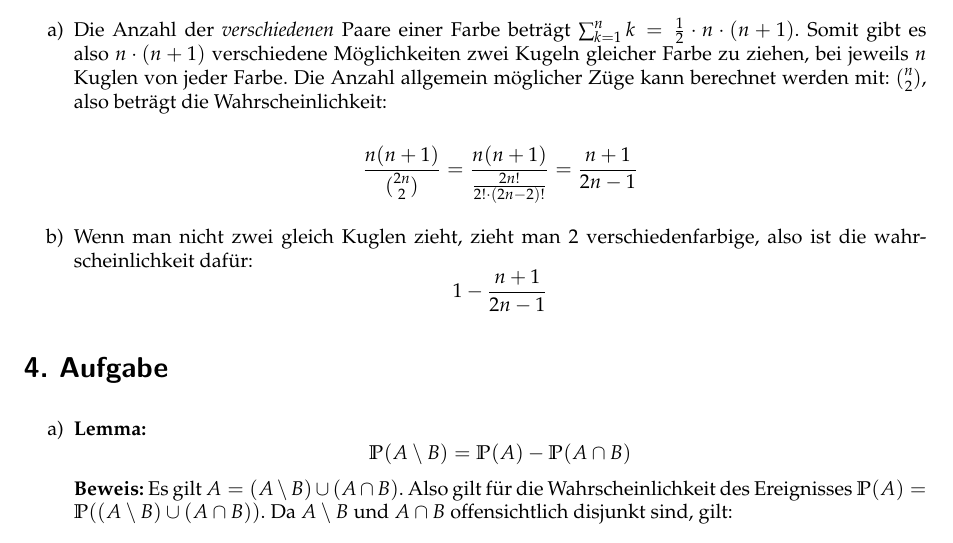
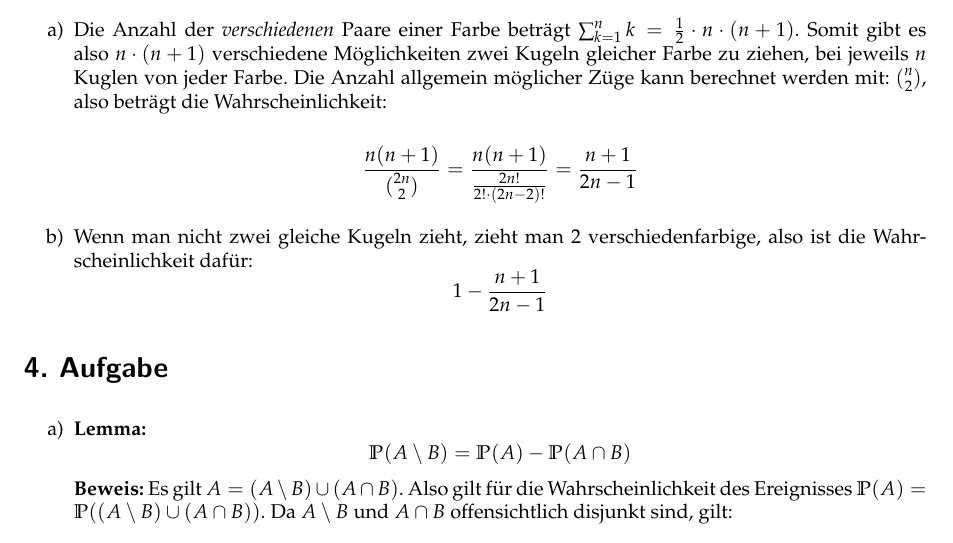
Before and after one commit to TN1ck/awesome-stochastik, a LaTeX document (Hausaufgabe 1/Ha1.tex): part of page 2 of 3, cut so that both start at the same text. Compiled offline with pdfLaTeX.

Commit message:
Spelling

```diff
--- a/Hausaufgabe 1/Ha1.tex
+++ b/Hausaufgabe 1/Ha1.tex
@@ -78,7 +78,7 @@ Maximilian Bachl\> 341455
 		 also beträgt die Wahrscheinlichkeit:
 
 		 \[ \frac{n(n+1)}{\binom {2n}2} = \frac{n(n+1)}{\frac{2n!}{2! \cdot (2n - 2)!}} = \frac{n+1}{2n -1} \]
-	\item[b)] Wenn man nicht zwei gleich Kuglen zieht, zieht man 2 verschiedenfarbige, also ist die wahrscheinlichkeit dafür:
+	\item[b)] Wenn man nicht zwei gleiche Kugeln zieht, zieht man 2 verschiedenfarbige, also ist die Wahrscheinlichkeit dafür:
 	$$1 - \frac{n+1}{2n - 1} $$
 	\end{enumerate}
 \section*{4. Aufgabe}
```
